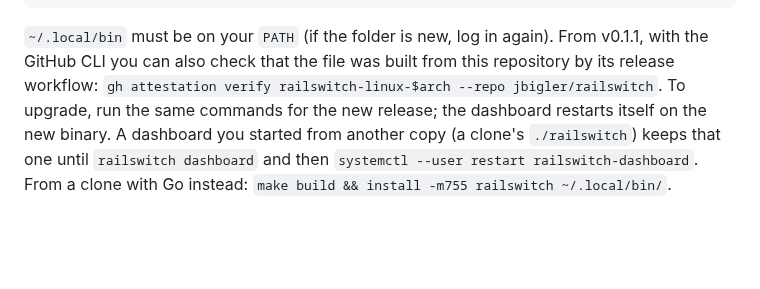
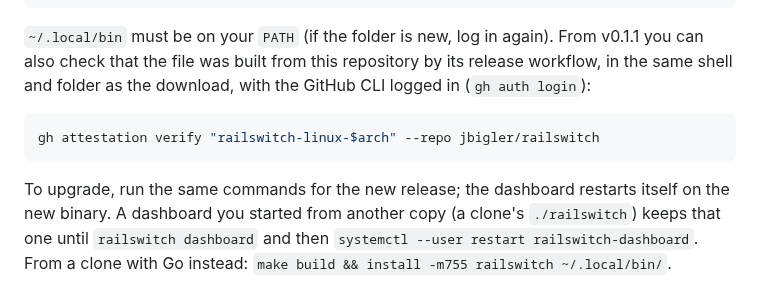
Before and after one commit to jbigler/railswitch, a Markdown page: docs/guide/getting-started.md, the part around the change. Rendered like a GitHub page; blank space fills up the shorter version.

Commit message:
guide: attestation verify needs gh logged in and the download's shell
Co-Authored-By: Claude Opus 5.5 <noreply@anthropic.com>
Claude-Session: https://claude.ai/code/session_01XCX4t3uGhUArfSU3QTbZMz

````diff
--- a/docs/guide/getting-started.md
+++ b/docs/guide/getting-started.md
@@ -20,10 +20,16 @@ railswitch doctor
 ```
 
 `~/.local/bin` must be on your `PATH` (if the folder is new, log in
-again). From v0.1.1, with the GitHub CLI you can also check that the file
-was built from this repository by its release workflow: `gh attestation
-verify railswitch-linux-$arch --repo jbigler/railswitch`. To upgrade, run the same commands for the new release; the
-dashboard restarts itself on the new binary. A dashboard you started from
+again). From v0.1.1 you can also check that the file was built from this
+repository by its release workflow, in the same shell and folder as the
+download, with the GitHub CLI logged in (`gh auth login`):
+
+```bash
+gh attestation verify "railswitch-linux-$arch" --repo jbigler/railswitch
+```
+
+To upgrade, run the same commands for the new release; the dashboard
+restarts itself on the new binary. A dashboard you started from
 another copy (a clone's `./railswitch`) keeps that one until `railswitch
 dashboard` and then `systemctl --user restart railswitch-dashboard`. From a clone
 with Go instead: `make build && install -m755 railswitch ~/.local/bin/`.
````
